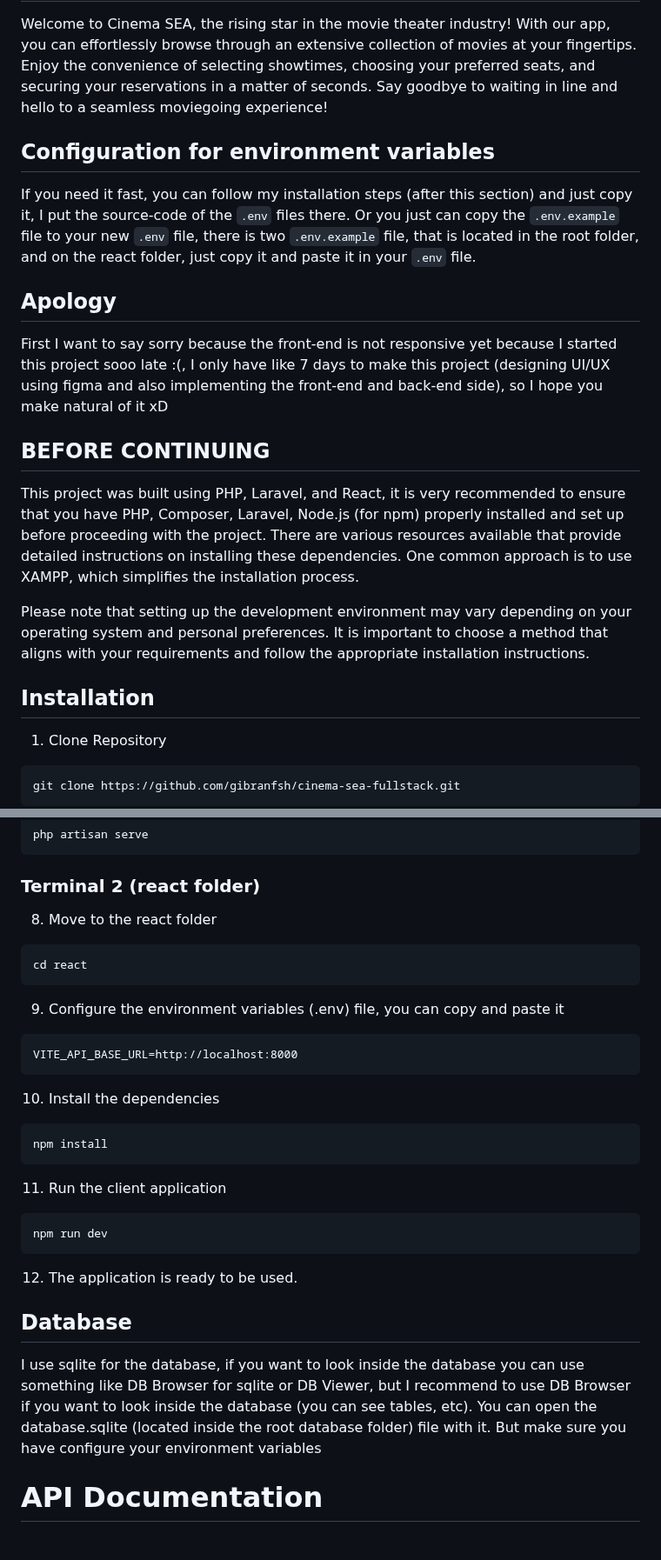
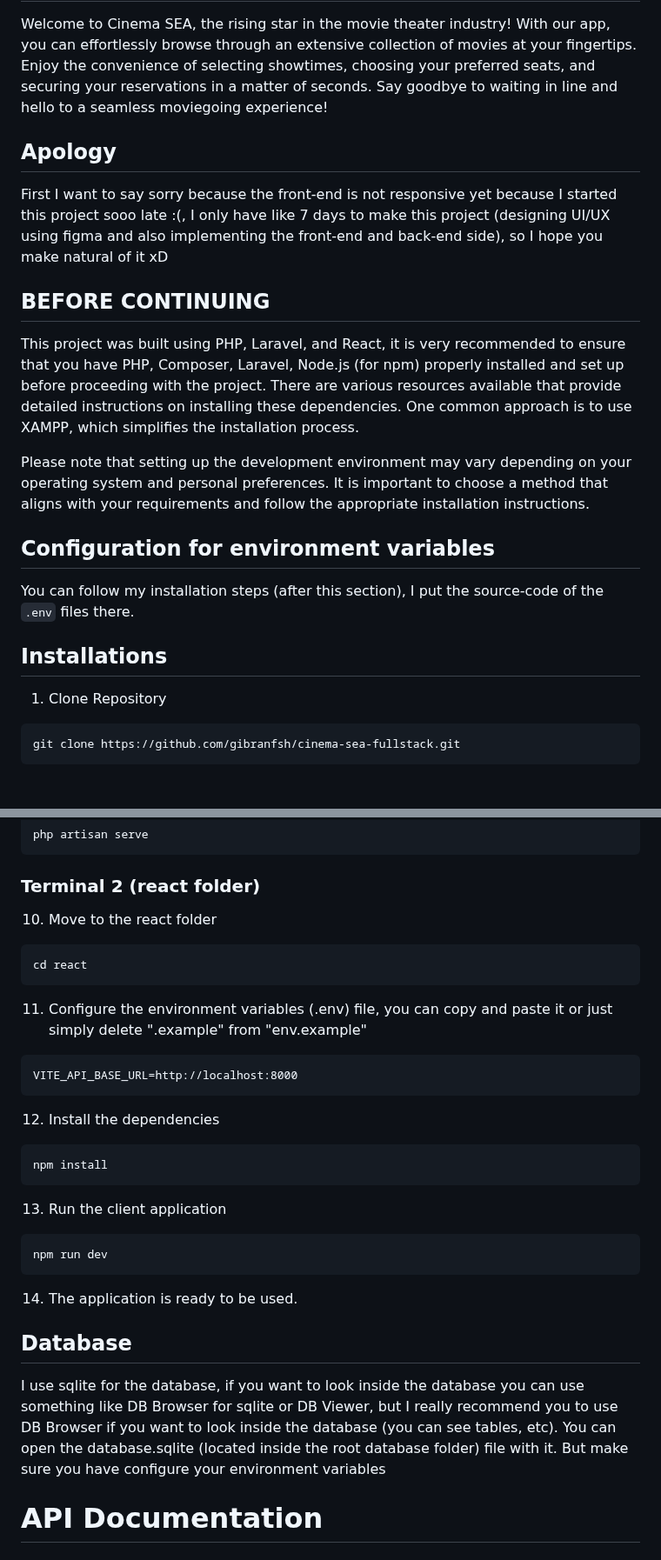
Before and after one commit to gibranfsh/cinema-sea-fullstack, a Markdown page: README.md, 2 parts joined by grey strips. Shown at 87% size. Drawn GitHub-style; blank space fills up the shorter version.

````diff
--- a/README.md
+++ b/README.md
@@ -1,18 +1,19 @@
 ## Introduction
 Welcome to Cinema SEA, the rising star in the movie theater industry! With our app, you can effortlessly browse through an extensive collection of movies at your fingertips. Enjoy the convenience of selecting showtimes, choosing your preferred seats, and securing your reservations in a matter of seconds. Say goodbye to waiting in line and hello to a seamless moviegoing experience!
 
-## Configuration for environment variables
-If you need it fast, you can follow my installation steps (after this section) and just copy it, I put the source-code of the `.env` files there. Or you just can copy the `.env.example` file to your new `.env` file, there is two `.env.example` file, that is located in the root folder, and on the react folder, just copy it and paste it in your `.env` file.
-
 ## Apology
 First I want to say sorry because the front-end is not responsive yet because I started this project sooo late :(, I only have like 7 days to make this project (designing UI/UX using figma and also implementing the front-end and back-end side), so I hope you make natural of it xD
+
 
 ## BEFORE CONTINUING
 This project was built using PHP, Laravel, and React, it is very recommended to ensure that you have PHP, Composer, Laravel, Node.js (for npm) properly installed and set up before proceeding with the project. There are various resources available that provide detailed instructions on installing these dependencies. One common approach is to use XAMPP, which simplifies the installation process.
 
 Please note that setting up the development environment may vary depending on your operating system and personal preferences. It is important to choose a method that aligns with your requirements and follow the appropriate installation instructions.
 
-## Installation
+## Configuration for environment variables
+You can follow my installation steps (after this section), I put the source-code of the `.env` files there.
+
+## Installations
 1. Clone Repository
 ```
 git clone https://github.com/gibranfsh/cinema-sea-fullstack.git
@@ -107,30 +165,30 @@ php artisan serve
 ```
 
 ### Terminal 2 (react folder)
-8. Move to the react folder
+10. Move to the react folder
 ```
 cd react
 ```
 
-9. Configure the environment variables (.env) file, you can copy and paste it
+11. Configure the environment variables (.env) file, you can copy and paste it or just simply delete ".example" from "env.example"
 ```
 VITE_API_BASE_URL=http://localhost:8000
 ```
 
-10. Install the dependencies
+12. Install the dependencies
 ```
 npm install
 ```
 
-11. Run the client application
+13. Run the client application
 ```
 npm run dev
 ```
 
-12. The application is ready to be used.
+14. The application is ready to be used.
 
 ## Database
-I use sqlite for the database, if you want to look inside the database you can use something like DB Browser for sqlite or DB Viewer, but I recommend to use DB Browser if you want to look inside the database (you can see tables, etc). You can open the database.sqlite (located inside the root database folder) file with it. But make sure you have configure your environment variables
+I use sqlite for the database, if you want to look inside the database you can use something like DB Browser for sqlite or DB Viewer, but I really recommend you to use DB Browser if you want to look inside the database (you can see tables, etc). You can open the database.sqlite (located inside the root database folder) file with it. But make sure you have configure your environment variables
 
 # API Documentation
 ## Table of Contents
````
Also changed, not shown: other parts of README.md (+60 -3 lines).
